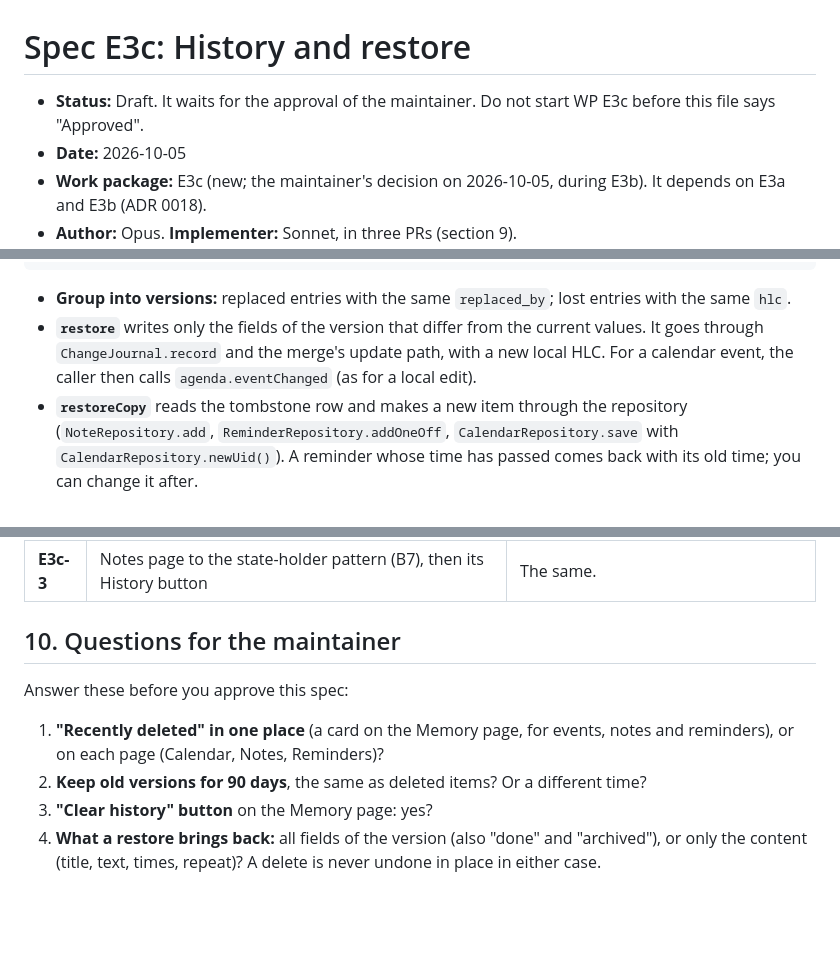
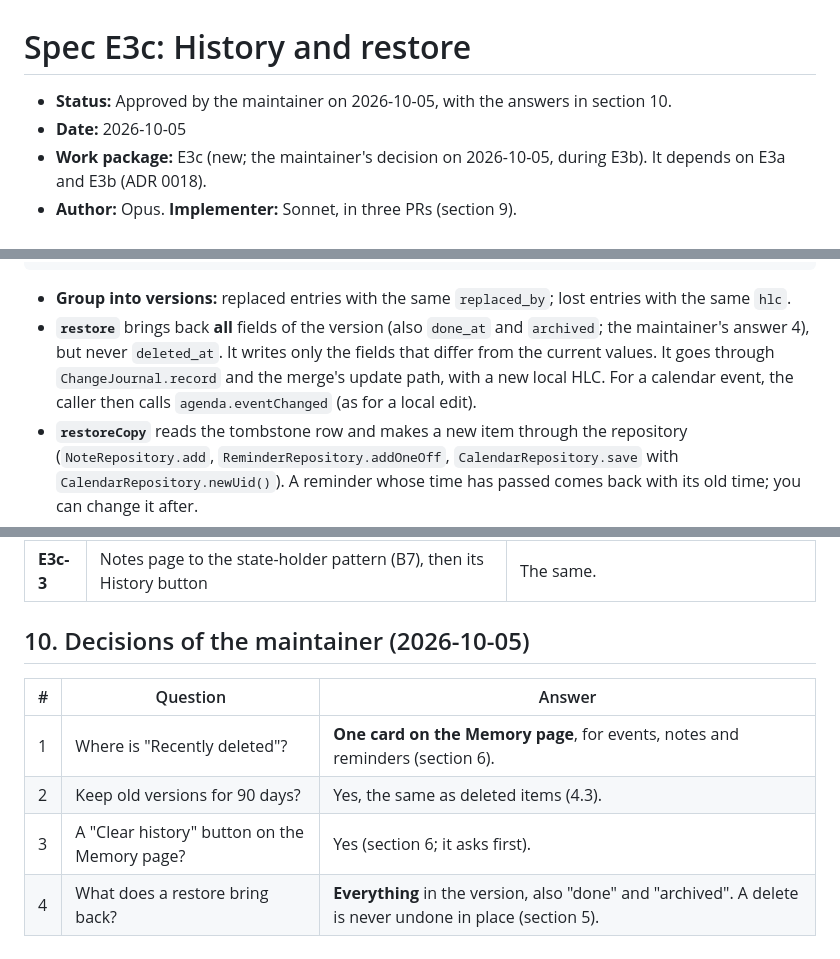
Before and after one commit to Wickedsoni/pebble, a Markdown page: docs/specs/E3C-HISTORY.md, 3 parts joined by grey strips. GitHub-like rendering; blank space fills up the shorter version.

````diff
--- a/docs/specs/E3C-HISTORY.md
+++ b/docs/specs/E3C-HISTORY.md
@@ -1,6 +1,6 @@
 # Spec E3c: History and restore
 
-- **Status:** Draft. It waits for the approval of the maintainer. Do not start WP E3c before this file says "Approved".
+- **Status:** Approved by the maintainer on 2026-10-05, with the answers in section 10.
 - **Date:** 2026-10-05
 - **Work package:** E3c (new; the maintainer's decision on 2026-10-05, during E3b). It depends on E3a and E3b (ADR 0018).
 - **Author:** Opus. **Implementer:** Sonnet, in three PRs (section 9).
@@ -112,7 +112,7 @@ class ChangeHistory(db: PebbleDatabase, journal: ChangeJournal) {
 ```
 
 - **Group into versions:** replaced entries with the same `replaced_by`; lost entries with the same `hlc`.
-- **`restore`** writes only the fields of the version that differ from the current values. It goes through `ChangeJournal.record` and the merge's update path, with a new local HLC. For a calendar event, the caller then calls `agenda.eventChanged` (as for a local edit).
+- **`restore`** brings back **all** fields of the version (also `done_at` and `archived`; the maintainer's answer 4), but never `deleted_at`. It writes only the fields that differ from the current values. It goes through `ChangeJournal.record` and the merge's update path, with a new local HLC. For a calendar event, the caller then calls `agenda.eventChanged` (as for a local edit).
 - **`restoreCopy`** reads the tombstone row and makes a new item through the repository (`NoteRepository.add`, `ReminderRepository.addOneOff`, `CalendarRepository.save` with `CalendarRepository.newUid()`). A reminder whose time has passed comes back with its old time; you can change it after.
 
 ## 6. UI (PRs E3c-2 and E3c-3)
@@ -169,10 +169,11 @@ The text in the dialog uses the glossary words: "version", "restore", "restore a
 | **E3c-2** | History dialog on the Calendar and Reminders pages; "Recently deleted" card on the Memory page | State holder tests; a live check in the built app (on a copy of the data). |
 | **E3c-3** | Notes page to the state-holder pattern (B7), then its History button | The same. |
 
-## 10. Questions for the maintainer
+## 10. Decisions of the maintainer (2026-10-05)
 
-Answer these before you approve this spec:
-1. **"Recently deleted" in one place** (a card on the Memory page, for events, notes and reminders), or on each page (Calendar, Notes, Reminders)?
-2. **Keep old versions for 90 days**, the same as deleted items? Or a different time?
-3. **"Clear history" button** on the Memory page: yes?
-4. **What a restore brings back:** all fields of the version (also "done" and "archived"), or only the content (title, text, times, repeat)? A delete is never undone in place in either case.
+| # | Question | Answer |
+|---|---|---|
+| 1 | Where is "Recently deleted"? | **One card on the Memory page**, for events, notes and reminders (section 6). |
+| 2 | Keep old versions for 90 days? | Yes, the same as deleted items (4.3). |
+| 3 | A "Clear history" button on the Memory page? | Yes (section 6; it asks first). |
+| 4 | What does a restore bring back? | **Everything** in the version, also "done" and "archived". A delete is never undone in place (section 5). |
````
Also changed, not shown: NEXT_SESSION.md (+1 -1 lines).
